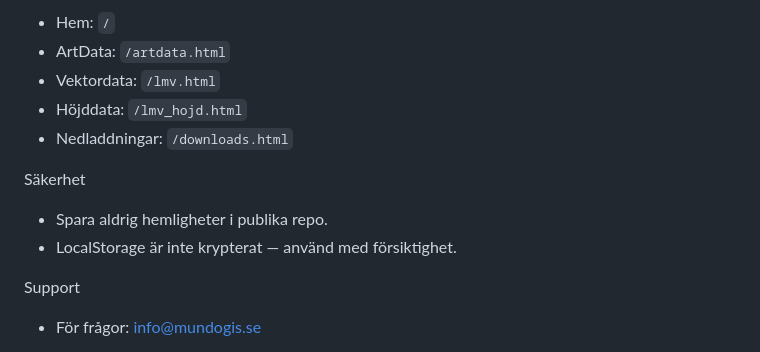
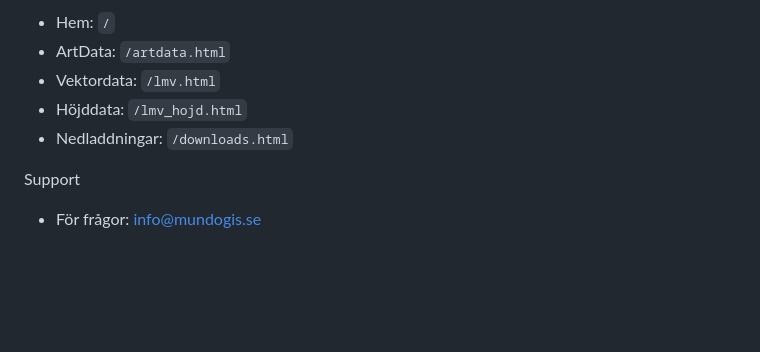
Before and after one commit to MundoGIS/MGIS-downloader, a Markdown page: README.md, the part around the change. Rendered like a GitHub page; blank space fills up the shorter version.

Commit message:
Uppdaterad readme

```diff
--- a/README.md
+++ b/README.md
@@ -76,10 +76,6 @@ Webbgränssnitt
 - Höjddata: `/lmv_hojd.html`
 - Nedladdningar: `/downloads.html`
 
-Säkerhet
-- Spara aldrig hemligheter i publika repo.
-- LocalStorage är inte krypterat — använd med försiktighet.
-
 Support
 - För frågor: info@mundogis.se
 
```
